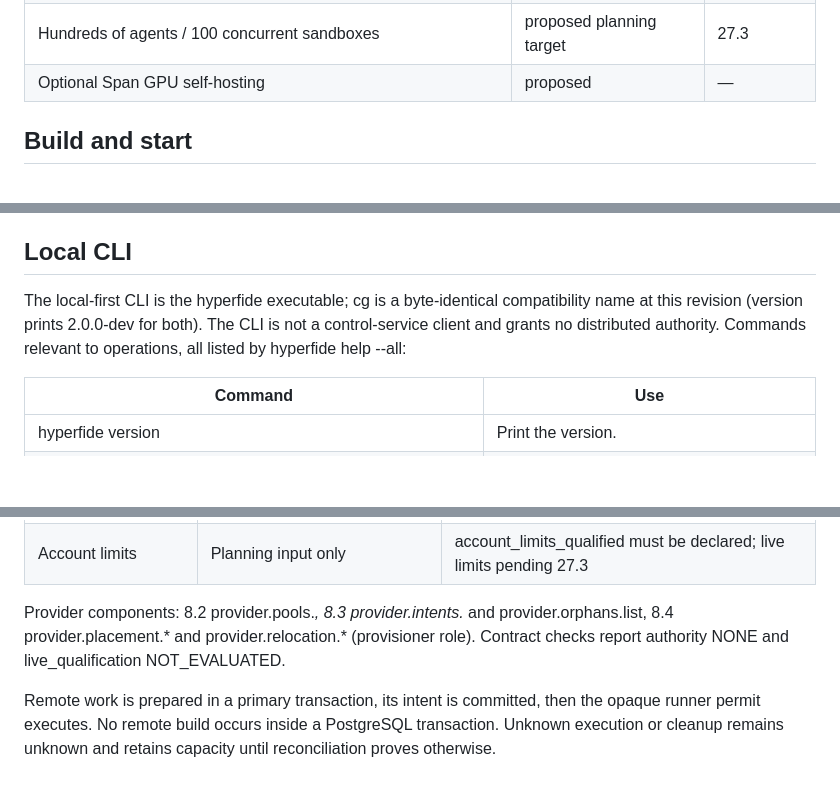
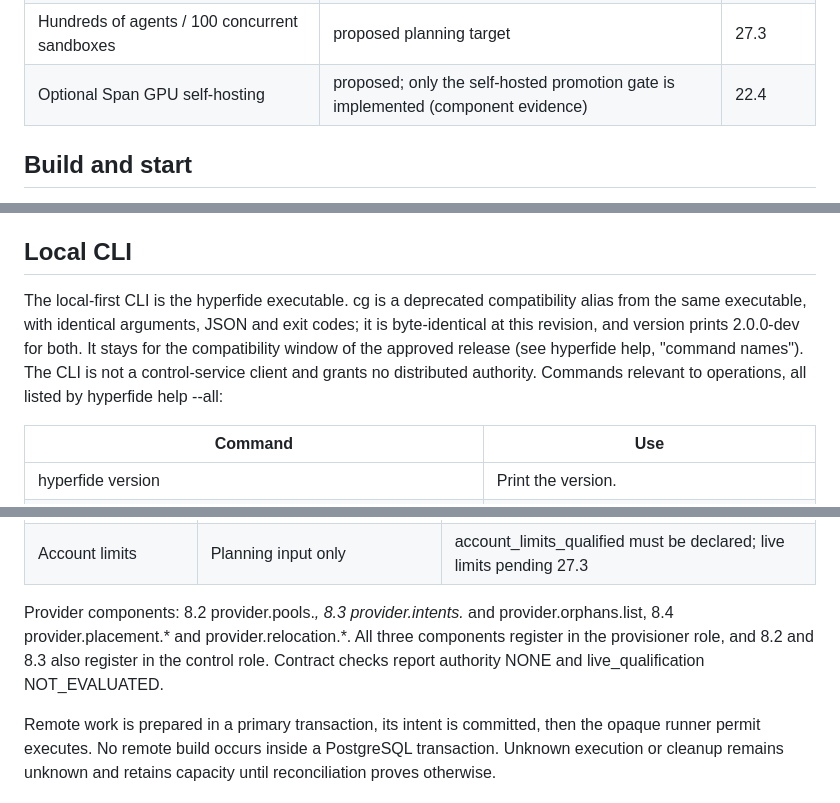
Before and after one commit to Sidiora-Labs/codify, a Markdown page: docs/hyperfide/operations.md, 3 parts joined by grey strips. Rendered like a GitHub page; blank space fills up the shorter version.

```diff
--- a/docs/hyperfide/operations.md
+++ b/docs/hyperfide/operations.md
@@ -45,5 +80,5 @@ Support state at the documented source revision (labels: **implemented** = sourc
 | Hundreds of agents / 100 concurrent sandboxes | proposed planning target | 27.3 |
-| Optional Span GPU self-hosting | proposed | — |
+| Optional Span GPU self-hosting | proposed; only the self-hosted promotion gate is implemented (component evidence) | 22.4 |
 
 ## Build and start
 
@@ -91,7 +126,7 @@ Authenticated startup, refusal of a request that claims its own approval, refusa
 
 ## Local CLI
 
-The local-first CLI is the hyperfide executable; cg is a byte-identical compatibility name at this revision (version prints 2.0.0-dev for both). The CLI is not a control-service client and grants no distributed authority. Commands relevant to operations, all listed by hyperfide help --all:
+The local-first CLI is the hyperfide executable. cg is a deprecated compatibility alias from the same executable, with identical arguments, JSON and exit codes; it is byte-identical at this revision, and version prints 2.0.0-dev for both. It stays for the compatibility window of the approved release (see hyperfide help, "command names"). The CLI is not a control-service client and grants no distributed authority. Commands relevant to operations, all listed by hyperfide help --all:
 
 | Command | Use |
 | --- | --- |
@@ -131,7 +166,7 @@ Provider capability differences implemented by the adapters (services/hyperfide/
 | Snapshots, network policy, copy, lifetime methods | — | UNSUPPORTED in the process adapter (lifetime policy is a separate ttl-idle/ttl-max-age/date delete policy) |
 | Account limits | Planning input only | account_limits_qualified must be declared; live limits pending 27.3 |
 
-Provider components: 8.2 provider.pools.*, 8.3 provider.intents.* and provider.orphans.list, 8.4 provider.placement.* and provider.relocation.* (provisioner role). Contract checks report authority NONE and live_qualification NOT_EVALUATED.
+Provider components: 8.2 provider.pools.*, 8.3 provider.intents.* and provider.orphans.list, 8.4 provider.placement.* and provider.relocation.*. All three components register in the provisioner role, and 8.2 and 8.3 also register in the control role. Contract checks report authority NONE and live_qualification NOT_EVALUATED.
 
 Remote work is prepared in a primary transaction, its intent is committed, then the opaque runner permit executes. No remote build occurs inside a PostgreSQL transaction. Unknown execution or cleanup remains unknown and retains capacity until reconciliation proves otherwise.
 
```
Also changed, not shown: other parts of docs/hyperfide/operations.md (+50 -15 lines).
